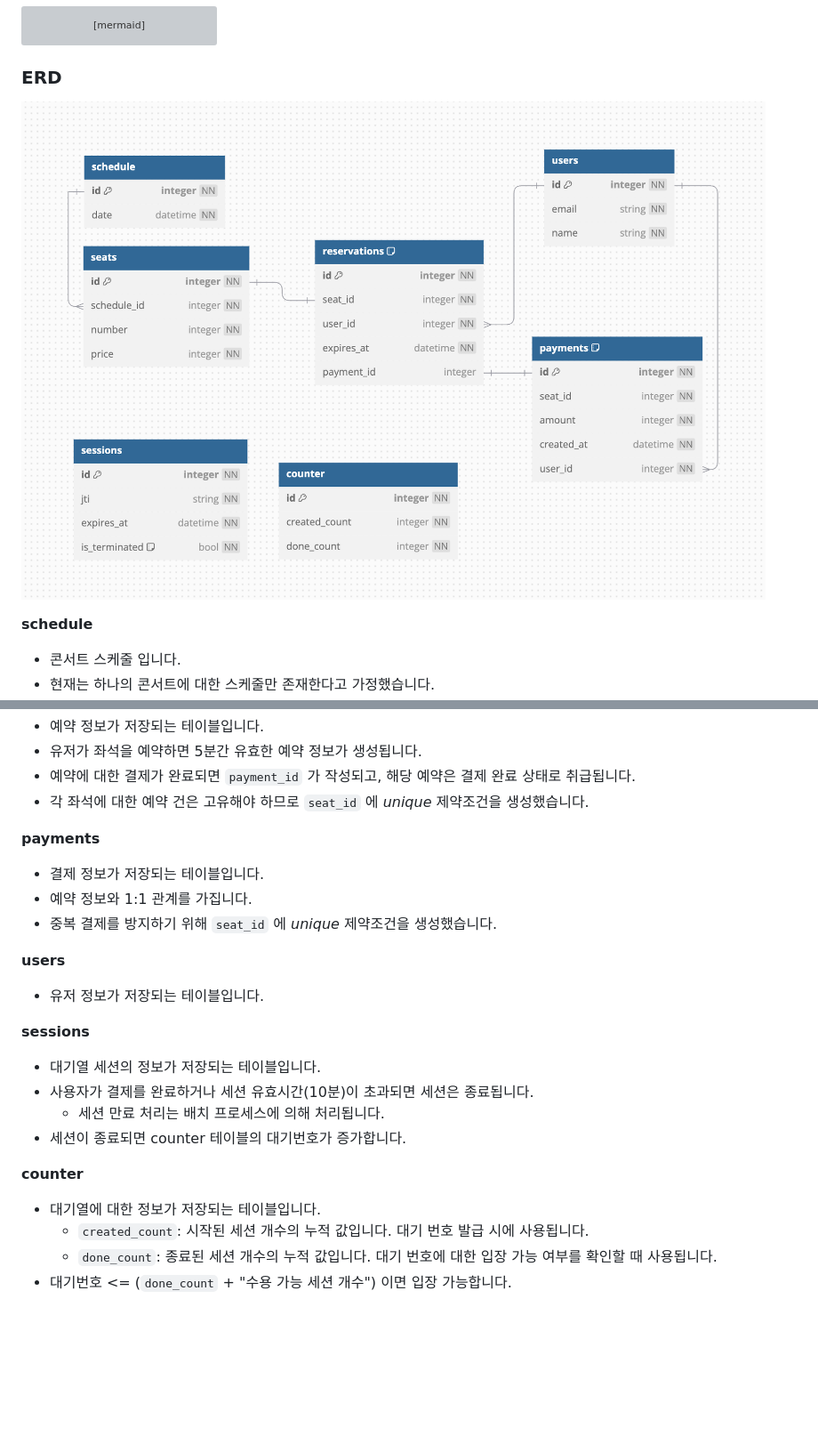
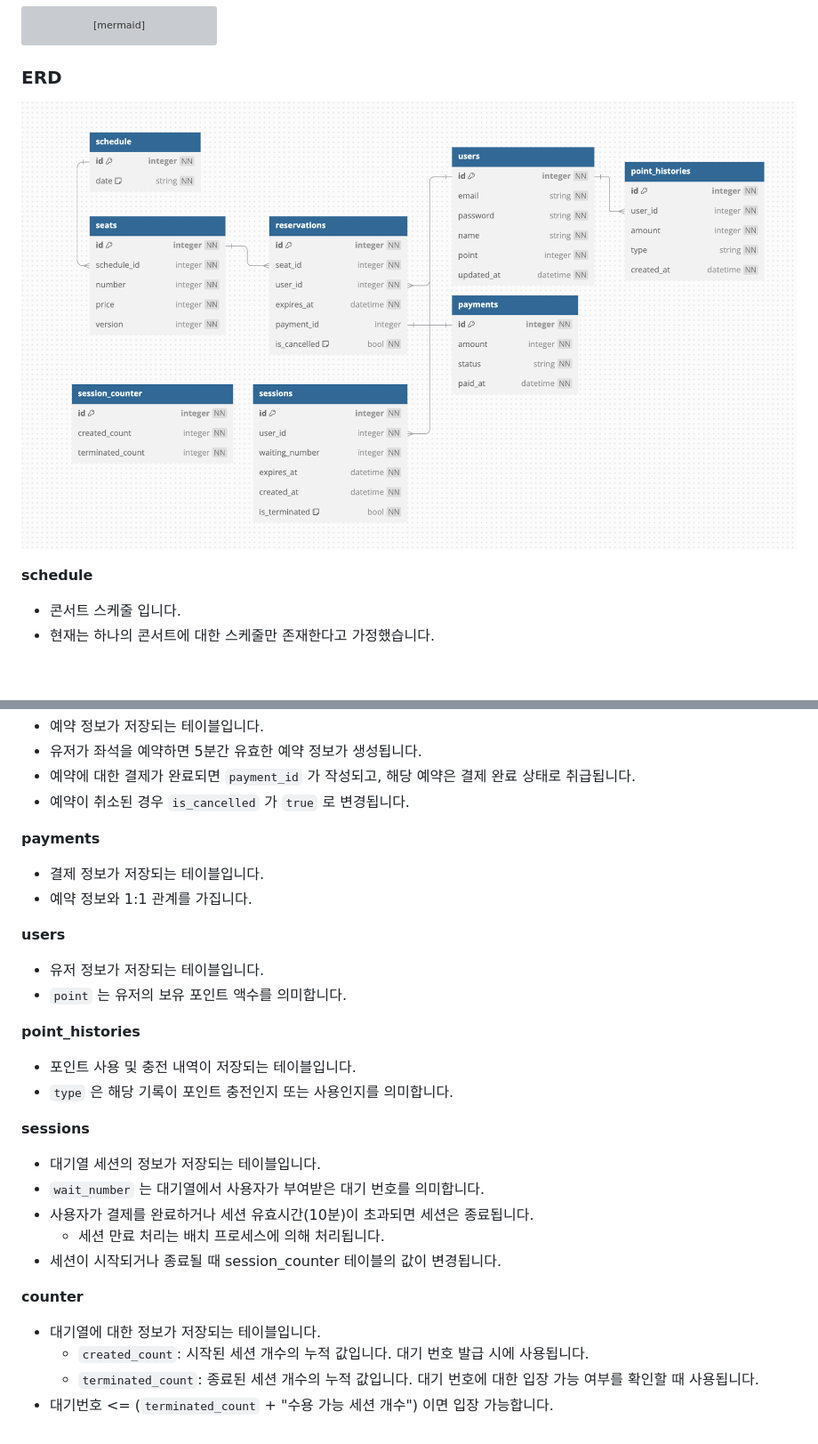
Before and after one commit to rivolt0421/HH-plus-concert, a Markdown page: README.md, 2 parts joined by grey strips. Shown: that part at 89% size. Rendered like a GitHub page; pictures changed too: public/erd.png; blank space fills up the shorter version; grey boxes are pictures that could not be loaded.

Commit message:
update README.md (ERD 수정 반영)

```diff
--- a/README.md
+++ b/README.md
@@ -243,24 +243,29 @@ sequenceDiagram
 - 예약 정보가 저장되는 테이블입니다.
 - 유저가 좌석을 예약하면 5분간 유효한 예약 정보가 생성됩니다.
 - 예약에 대한 결제가 완료되면 `payment_id` 가 작성되고, 해당 예약은 결제 완료 상태로 취급됩니다.
-- 각 좌석에 대한 예약 건은 고유해야 하므로 `seat_id` 에 _unique_ 제약조건을 생성했습니다.
+- 예약이 취소된 경우 `is_cancelled` 가 `true` 로 변경됩니다.
 
 **payments**
 - 결제 정보가 저장되는 테이블입니다.
 - 예약 정보와 1:1 관계를 가집니다.
-- 중복 결제를 방지하기 위해 `seat_id` 에 _unique_ 제약조건을 생성했습니다.
 
 **users**
 - 유저 정보가 저장되는 테이블입니다.
+- `point` 는 유저의 보유 포인트 액수를 의미합니다.
+
+**point_histories**
+- 포인트 사용 및 충전 내역이 저장되는 테이블입니다.
+- `type` 은 해당 기록이 포인트 충전인지 또는 사용인지를 의미합니다.
 
 **sessions**
 - 대기열 세션의 정보가 저장되는 테이블입니다.
+- `wait_number` 는 대기열에서 사용자가 부여받은 대기 번호를 의미합니다.
 - 사용자가 결제를 완료하거나 세션 유효시간(10분)이 초과되면 세션은 종료됩니다.
   - 세션 만료 처리는 배치 프로세스에 의해 처리됩니다.
-- 세션이 종료되면 counter 테이블의 대기번호가 증가합니다.
+- 세션이 시작되거나 종료될 때 session_counter 테이블의 값이 변경됩니다.
 
 **counter**
 - 대기열에 대한 정보가 저장되는 테이블입니다.
   - `created_count`: 시작된 세션 개수의 누적 값입니다. 대기 번호 발급 시에 사용됩니다.
-  - `done_count`: 종료된 세션 개수의 누적 값입니다. 대기 번호에 대한 입장 가능 여부를 확인할 때 사용됩니다.
-- 대기번호 <= (`done_count` + "수용 가능 세션 개수") 이면 입장 가능합니다.
+  - `terminated_count`: 종료된 세션 개수의 누적 값입니다. 대기 번호에 대한 입장 가능 여부를 확인할 때 사용됩니다.
+- 대기번호 <= (`terminated_count` + "수용 가능 세션 개수") 이면 입장 가능합니다.
```
